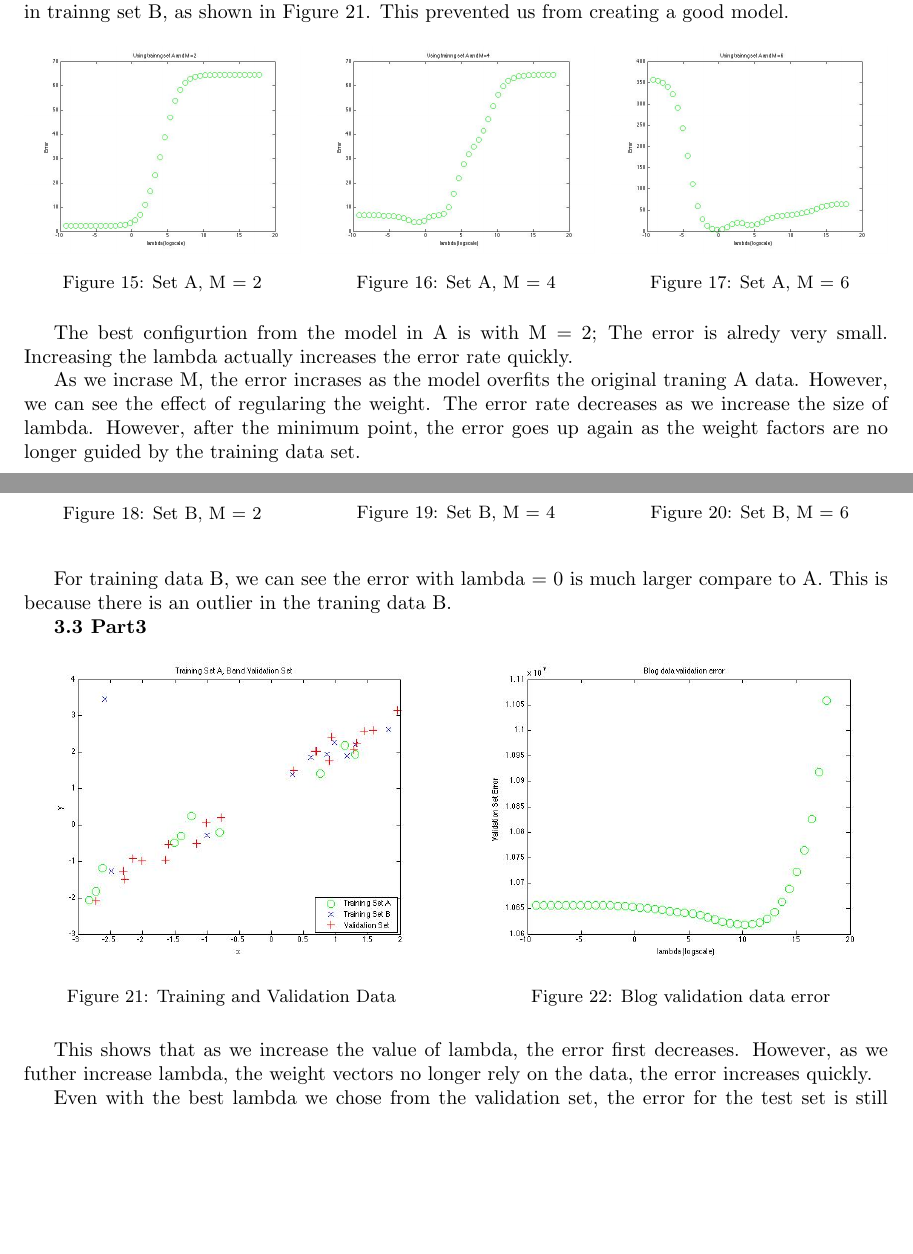
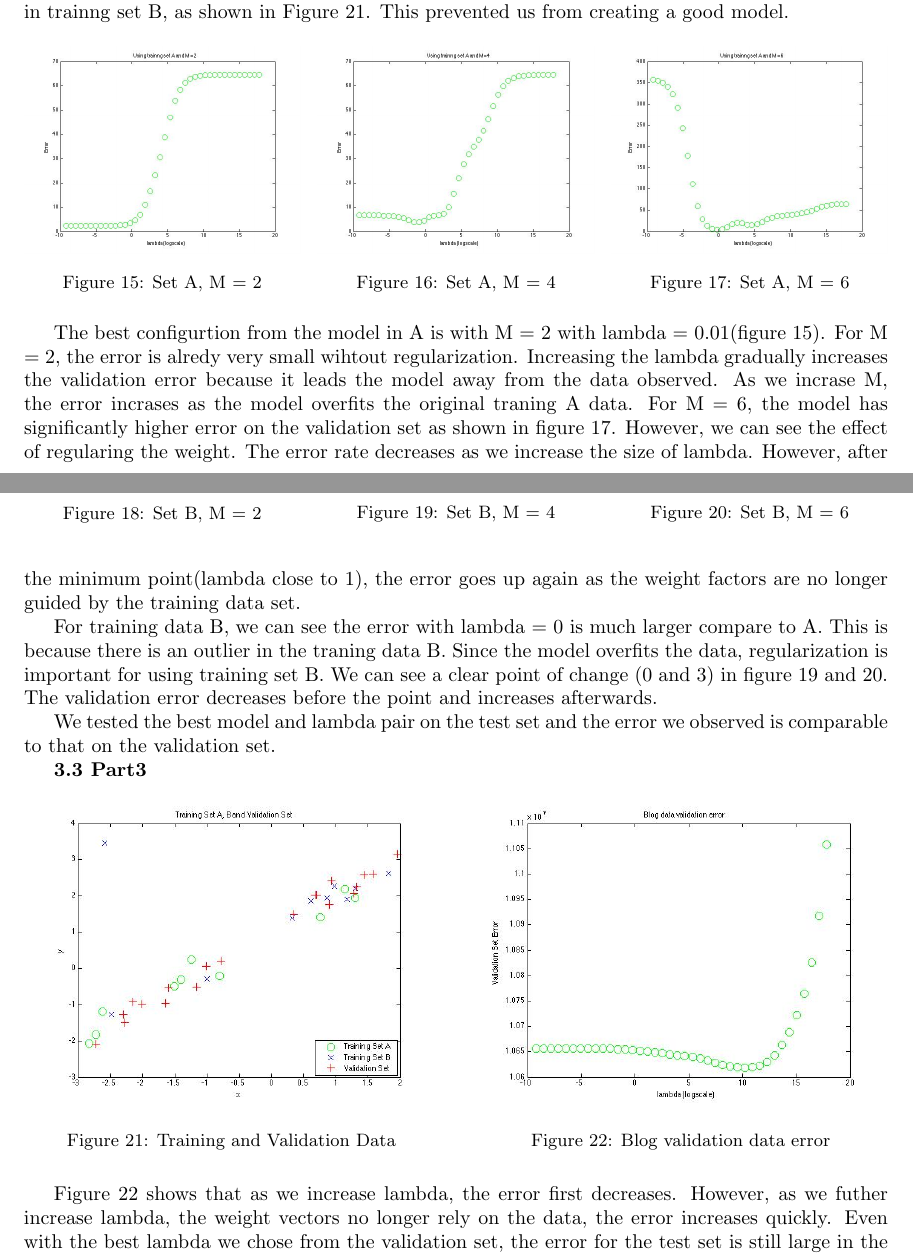
Before and after one commit to yunmingzhang17/mlcourse, a LaTeX problem sheet (homework1/report/main.tex, which reads homework1/report/p3.tex): two parts of pages 4 and 5 of 7, joined at a grey line, cut so that both start at the same text, the shorter picture padded with empty space. Compiled offline with pdfLaTeX.

Commit message:
almost done with problem 3, some more polish with problem 4

```diff
--- a/homework1/report/p3.tex
+++ b/homework1/report/p3.tex
@@ -56,14 +56,13 @@ First, comparing figure~\ref{fig:p3_regressB_m=2} to~\ref{fig:p3_regressA_m=6} w
 \end{figure}
 
 
-The best configurtion from the model in A is with M = 2; The error is alredy very small. Increasing
-the lambda actually increases the error rate quickly.
+The best configurtion from the model in A is with M = 2 with lambda = 0.01(figure~\ref{fig:p3_regressA_m=2}). For M = 2, the error is alredy very small wihtout regularization. Increasing the lambda gradually increases the validation error because it leads the model away from the data observed. As we incrase M, the error incrases as the model overfits the original traning A data. For M = 6, the model has significantly higher error on the validation set as shown in figure~\ref{fig:p3_regressA_m=6}.  However, we
+can see the effect of regularing the weight. The error rate decreases as we increase the size of lambda. However, after the minimum point(lambda close to 1), the error goes up again as the weight factors are no longer guided by the training data set.
 
-As we incrase M, the error incrases as the model overfits the original traning A data. However, we
-can see the effect of regularing the weight. The error rate decreases as we increase the size of lambda. However, after the minimum point, the error goes up again as the weight factors are no longer guided by the training data set.
+For training data B, we can see the error with lambda = 0 is much larger compare to A. This is because there is an outlier in the traning data B. Since the model overfits the data, regularization is important for using training set B. We can see a clear point of change (0 and 3) in figure~\ref{fig:p3_regressB_m=4} and~\ref{fig:p3_regressB_m=6}. The validation error decreases before the point and increases afterwards.
 
-For training data B, we can see the error with lambda = 0 is much larger compare to A. This is because there is an outlier in the traning data B.
-
+%TODO: write a little bit about what are the errors on the testing set.
+We tested the best model and lambda pair on the test set and the error we observed is comparable to that on the validation set.
 
 {\bfseries 3.3 Part3}
 \begin{figure}[!htb]
@@ -73,13 +72,9 @@ For training data B, we can see the error with lambda = 0 is much larger compare
   \endminipage\hfill
   \minipage{0.48\textwidth}%
   \includegraphics[width=\linewidth]{figures/p3_blogdata_lambda}
-  \caption{Blog validation data error}
+  \caption{Blog validation data error}\label{fig:p3_blog_data}
   \endminipage\hfill
 \end{figure}
 
-This shows that as we increase the value of lambda, the error first decreases. However, as we futher
-increase lambda, the weight vectors no longer rely on the data, the error increases quickly.
-
-
-Even with the best lambda we chose from the validation set, the error for the test set is still large
+Figure~\ref{fig:p3_blog_data} shows that as we increase lambda, the error first decreases. However, as we futher increase lambda, the weight vectors no longer rely on the data, the error increases quickly. Even with the best lambda we chose from the validation set, the error for the test set is still large
 in the order of $10^{7}$. However, we belive that this is because the simple linear model (without non-linear basis functions) is unable to accurately describe a model.
```
